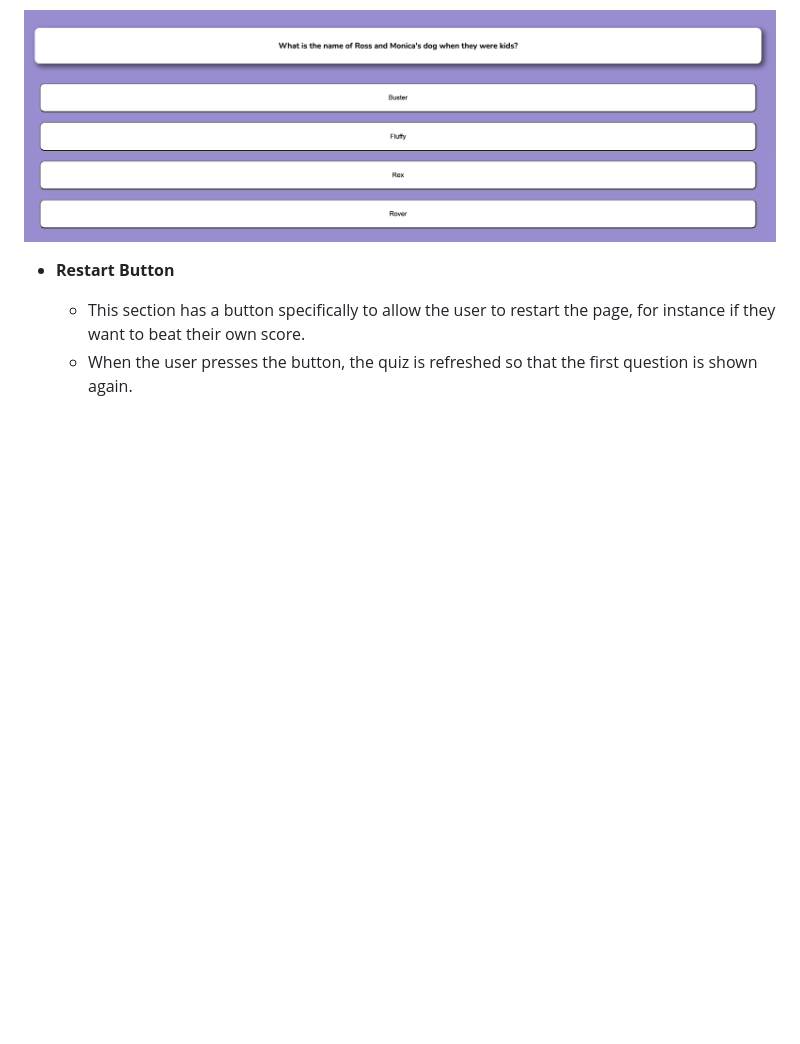
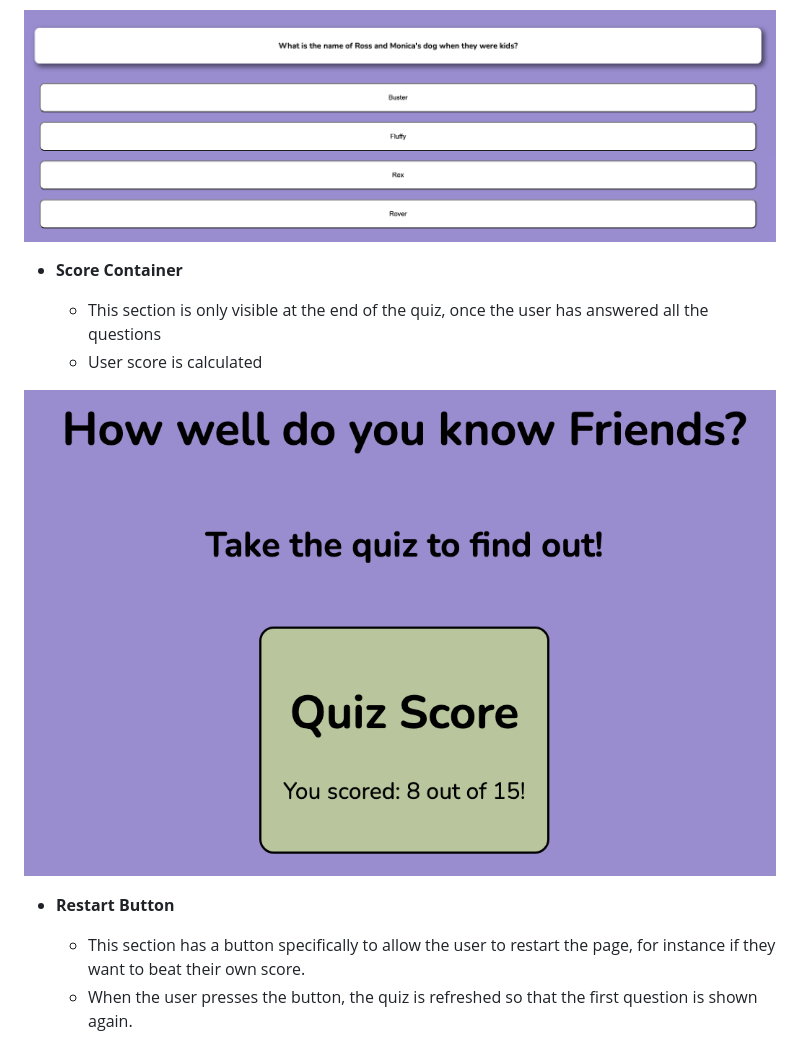
Before and after one commit to katiecampbs/friendsquiz, a Markdown page: README.md, the part around the change printed below. Rendered like a GitHub page; blank space fills up the shorter version.

```diff
--- a/README.md
+++ b/README.md
@@ -79,6 +81,13 @@ The hover function over the buttons (on devices that support this option) makes
 
 ![Quiz](assets/images/quiz.png)
 
+- **Score Container**
+
+  - This section is only visible at the end of the quiz, once the user has answered all the questions
+  - User score is calculated
+
+![Score container](assets/images/score-container.png)
+
 - **Restart Button**
 
   - This section has a button specifically to allow the user to restart the page, for instance if they want to beat their own score.
```
Also changed, not shown: other parts of README.md (+10 -9 lines), assets/images/friends-quiz-screenshot.png.
